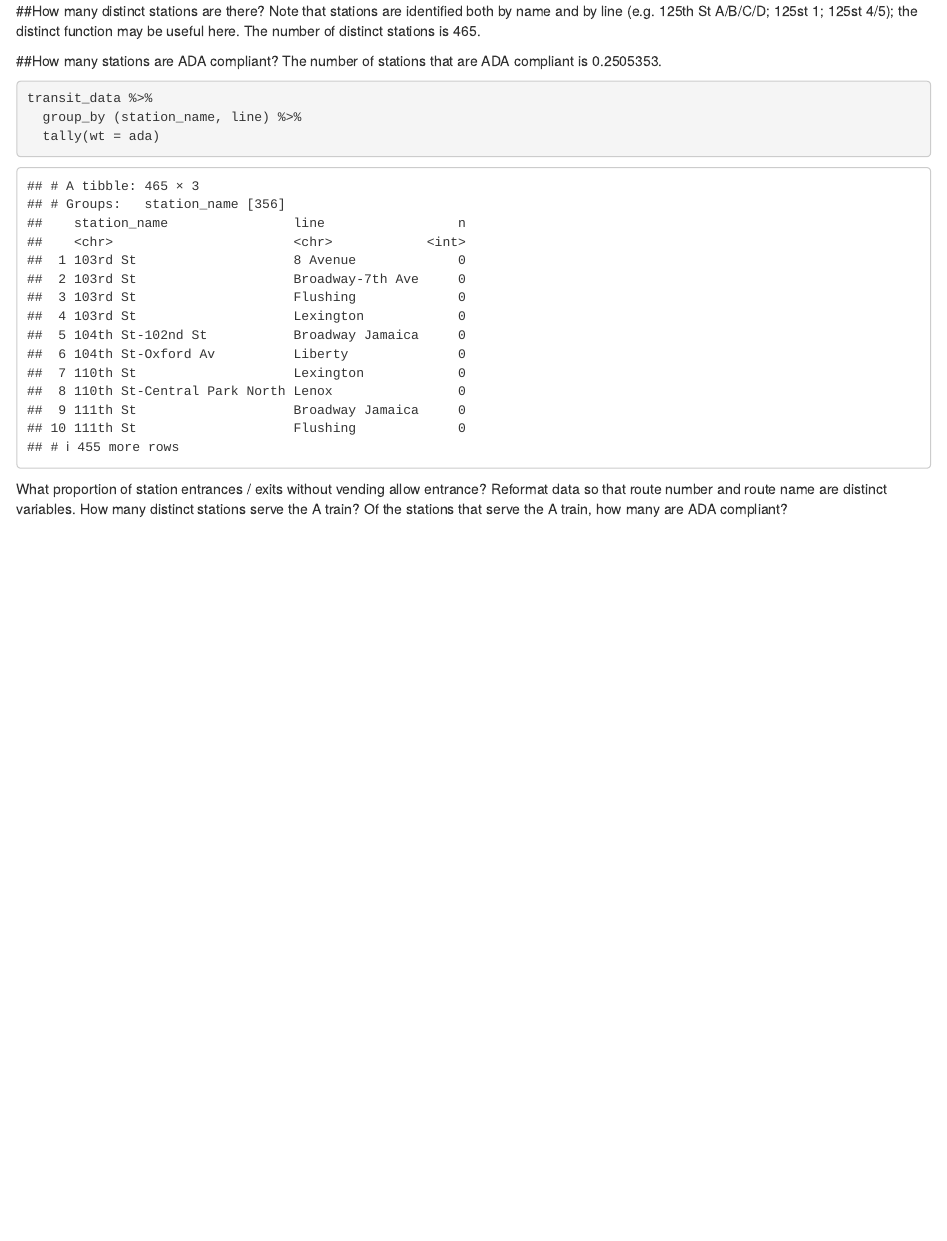
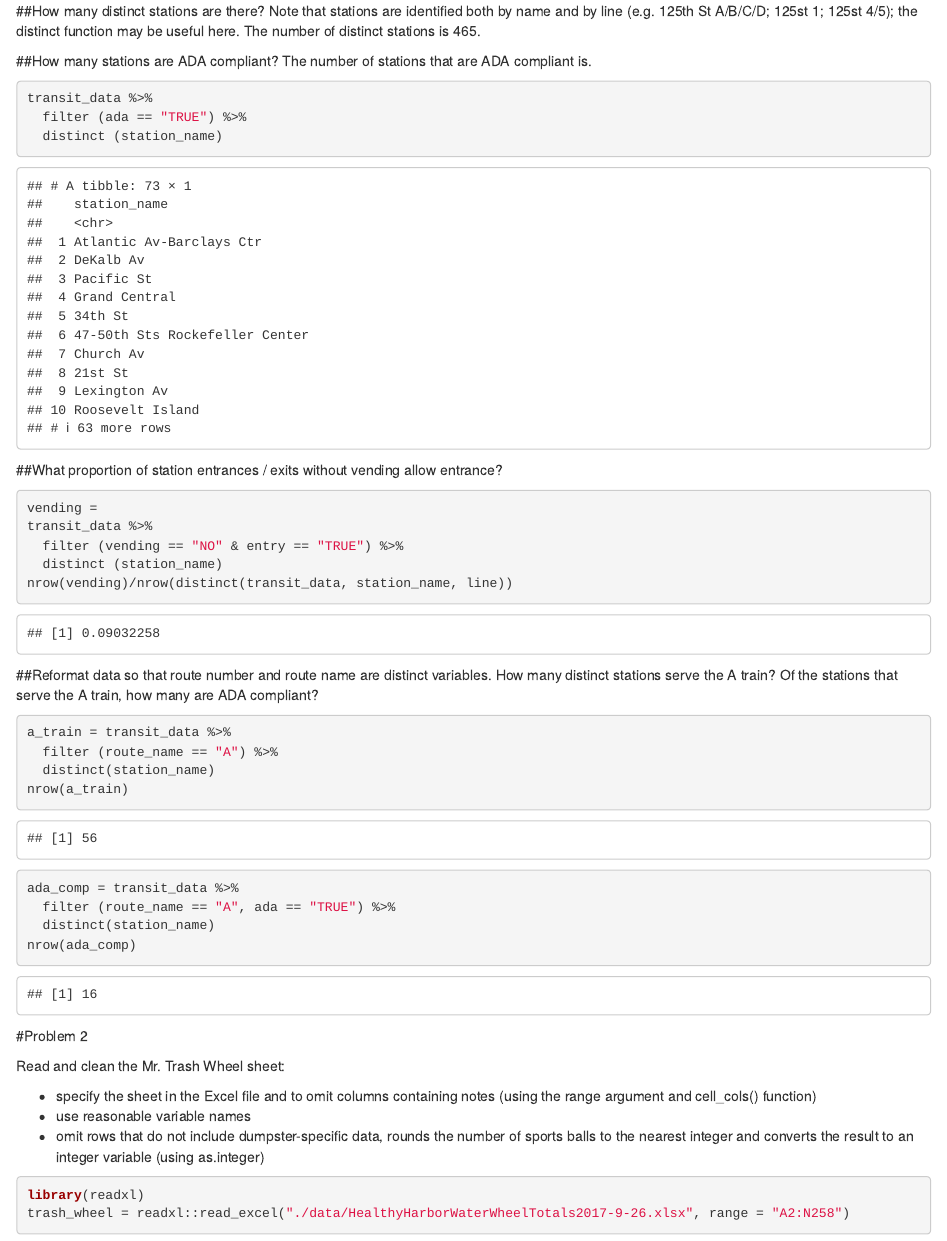
Before and after one commit to as5457/p8105_hw2_as5457, an R Markdown document (p8105_hw2_as5457.Rmd): the page in a window 1100 px wide, from 1060 px down. Rendered offline with R 4.5, knitr and Pandoc, with nearby package versions; column names are cleaned by a stand-in for the janitor package.

Commit message:
Setting up dataframe for question 2.

````diff
--- a/p8105_hw2_as5457.Rmd
+++ b/p8105_hw2_as5457.Rmd
@@ -37,15 +37,51 @@ The number of distinct stations is `r nrow(distinct(transit_data, station_name,
 
 
 ##How many stations are ADA compliant?
-The number of stations that are ADA compliant is `r mean(transit_data$ada)`.
+The number of stations that are ADA compliant is.
 
 ```{r}
 transit_data %>%
-  group_by (station_name, line) %>%
-  tally(wt = ada)
+  filter (ada == "TRUE") %>%
+  distinct (station_name)
 
 ```
 
 
-What proportion of station entrances / exits without vending allow entrance?
-Reformat data so that route number and route name are distinct variables. How many distinct stations serve the A train? Of the stations that serve the A train, how many are ADA compliant?
+##What proportion of station entrances / exits without vending allow entrance?
+
+```{r}
+vending =
+transit_data %>%
+  filter (vending == "NO" & entry == "TRUE") %>%
+  distinct (station_name)
+nrow(vending)/nrow(distinct(transit_data, station_name, line))
+```
+
+##Reformat data so that route number and route name are distinct variables. How many distinct stations serve the A train? Of the stations that serve the A train, how many are ADA compliant?
+
+```{r}
+a_train = transit_data %>%
+  filter (route_name == "A") %>%
+  distinct(station_name)
+nrow(a_train)
+```
+
+```{r}
+ada_comp = transit_data %>%
+  filter (route_name == "A", ada == "TRUE") %>%
+  distinct(station_name)
+nrow(ada_comp)
+```
+
+#Problem 2
+
+Read and clean the Mr. Trash Wheel sheet:
+
+- specify the sheet in the Excel file and to omit columns containing notes (using the range argument and cell_cols() function)
+- use reasonable variable names
+- omit rows that do not include dumpster-specific data, rounds the number of sports balls to the nearest integer and converts the result to an integer variable (using as.integer)
+
+```{r}
+library(readxl)
+trash_wheel = readxl::read_excel("./data/HealthyHarborWaterWheelTotals2017-9-26.xlsx", range = "A2:N258")
+```
````
Also changed, not shown: data/HealthyHarborWaterWheelTotals2017-9-26.xlsx (added).
